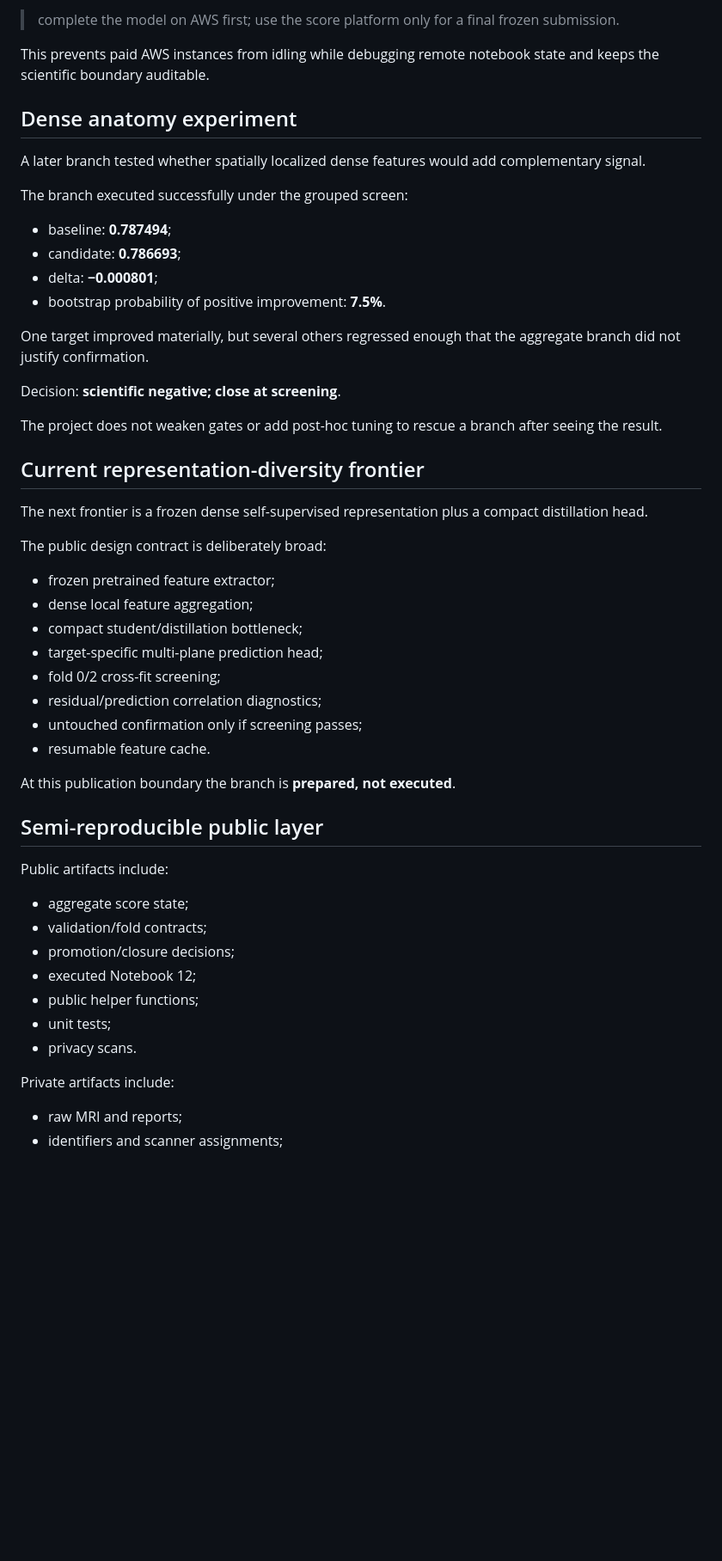
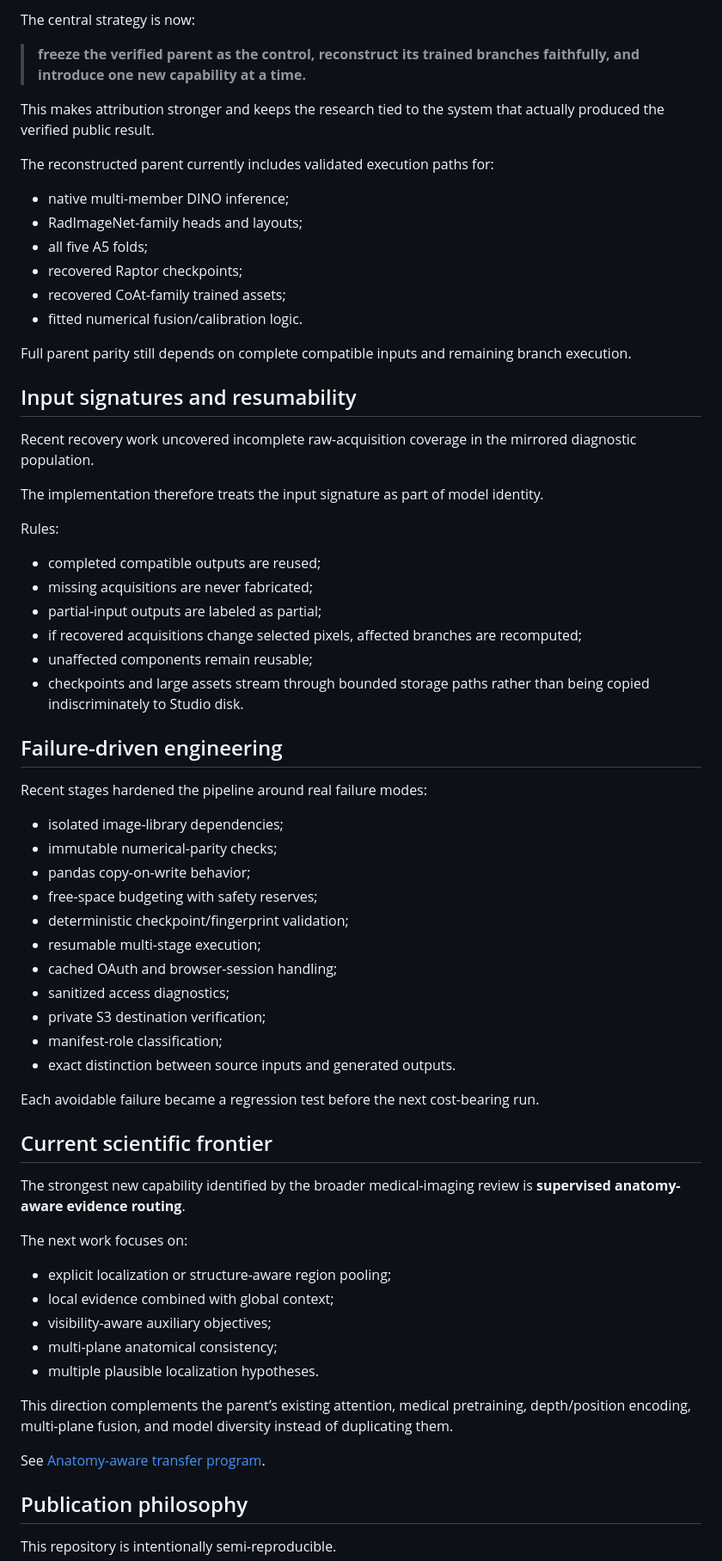
Before and after one commit to alvaromendizabal/rsna-knee-abnormality-detection, a Markdown page: docs/AWS_RESIDUAL_FRONTIER.md, the part around one of its changes. Shown at 86% size. Rendered like a GitHub page; blank space fills up the shorter version.

```diff
--- a/docs/AWS_RESIDUAL_FRONTIER.md
+++ b/docs/AWS_RESIDUAL_FRONTIER.md
@@ -68,55 +70,71 @@ The resulting policy is intentionally strict:
 
-> complete the model on AWS first; use the score platform only for a final frozen submission.
+The central strategy is now:
 
-This prevents paid AWS instances from idling while debugging remote notebook state and keeps the scientific boundary auditable.
+> **freeze the verified parent as the control, reconstruct its trained branches faithfully, and introduce one new capability at a time.**
 
-## Dense anatomy experiment
+This makes attribution stronger and keeps the research tied to the system that actually produced the verified public result.
 
-A later branch tested whether spatially localized dense features would add complementary signal.
+The reconstructed parent currently includes validated execution paths for:
 
-The branch executed successfully under the grouped screen:
+- native multi-member DINO inference;
+- RadImageNet-family heads and layouts;
+- all five A5 folds;
+- recovered Raptor checkpoints;
+- recovered CoAt-family trained assets;
+- fitted numerical fusion/calibration logic.
 
-- baseline: **0.787494**;
-- candidate: **0.786693**;
-- delta: **−0.000801**;
-- bootstrap probability of positive improvement: **7.5%**.
+Full parent parity still depends on complete compatible inputs and remaining branch execution.
 
-One target improved materially, but several others regressed enough that the aggregate branch did not justify confirmation.
+## Input signatures and resumability
 
-Decision: **scientific negative; close at screening**.
+Recent recovery work uncovered incomplete raw-acquisition coverage in the mirrored diagnostic population.
 
-The project does not weaken gates or add post-hoc tuning to rescue a branch after seeing the result.
+The implementation therefore treats the input signature as part of model identity.
 
-## Current representation-diversity frontier
+Rules:
 
-The next frontier is a frozen dense self-supervised representation plus a compact distillation head.
+- completed compatible outputs are reused;
+- missing acquisitions are never fabricated;
+- partial-input outputs are labeled as partial;
+- if recovered acquisitions change selected pixels, affected branches are recomputed;
+- unaffected components remain reusable;
+- checkpoints and large assets stream through bounded storage paths rather than being copied indiscriminately to Studio disk.
 
-The public design contract is deliberately broad:
+## Failure-driven engineering
 
-- frozen pretrained feature extractor;
-- dense local feature aggregation;
-- compact student/distillation bottleneck;
-- target-specific multi-plane prediction head;
-- fold 0/2 cross-fit screening;
-- residual/prediction correlation diagnostics;
-- untouched confirmation only if screening passes;
-- resumable feature cache.
+Recent stages hardened the pipeline around real failure modes:
 
-At this publication boundary the branch is **prepared, not executed**.
+- isolated image-library dependencies;
+- immutable numerical-parity checks;
+- pandas copy-on-write behavior;
+- free-space budgeting with safety reserves;
+- deterministic checkpoint/fingerprint validation;
+- resumable multi-stage execution;
+- cached OAuth and browser-session handling;
+- sanitized access diagnostics;
+- private S3 destination verification;
+- manifest-role classification;
+- exact distinction between source inputs and generated outputs.
 
-## Semi-reproducible public layer
+Each avoidable failure became a regression test before the next cost-bearing run.
 
-Public artifacts include:
+## Current scientific frontier
 
-- aggregate score state;
-- validation/fold contracts;
-- promotion/closure decisions;
-- executed Notebook 12;
-- public helper functions;
-- unit tests;
-- privacy scans.
+The strongest new capability identified by the broader medical-imaging review is **supervised anatomy-aware evidence routing**.
 
-Private artifacts include:
+The next work focuses on:
 
-- raw MRI and reports;
-- identifiers and scanner assignments;
+- explicit localization or structure-aware region pooling;
+- local evidence combined with global context;
+- visibility-aware auxiliary objectives;
+- multi-plane anatomical consistency;
+- multiple plausible localization hypotheses.
+
+This direction complements the parent’s existing attention, medical pretraining, depth/position encoding, multi-plane fusion, and model diversity instead of duplicating them.
+
+See [Anatomy-aware transfer program](ANATOMY_AWARE_TRANSFER_PROGRAM.md).
+
+## Publication philosophy
+
+This repository is intentionally semi-reproducible.
+
```
Also changed, not shown: other parts of docs/AWS_RESIDUAL_FRONTIER.md (+61 -48 lines).
